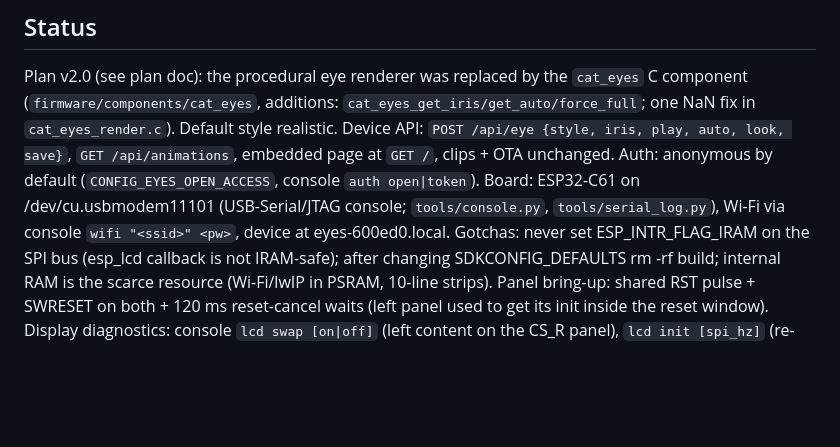
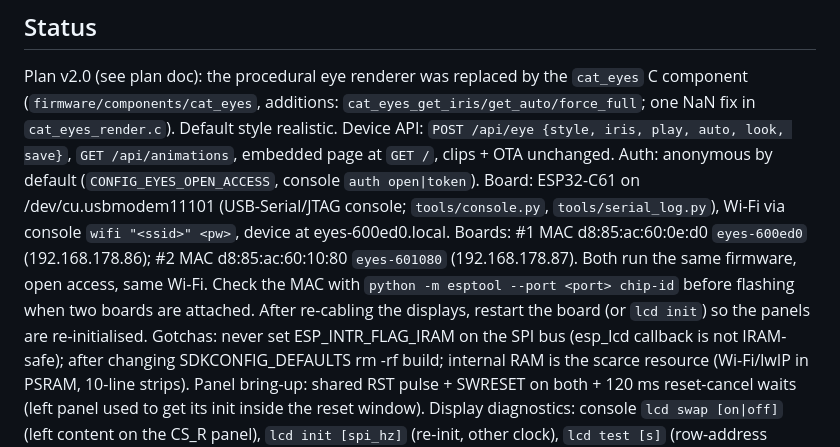
Before and after one commit to tobiwan88/desk_notifier, a Markdown page: CLAUDE.md, the part around the change. Rendered like a GitHub page; blank space fills up the shorter version.

Commit message:
notes: second board, re-init after cabling changes
Co-Authored-By: Claude Sonnet 5.5 <noreply@anthropic.com>

```diff
--- a/CLAUDE.md
+++ b/CLAUDE.md
@@ -28,6 +28,7 @@ See `docs/wiring.md` (pin table, all GPIOs, `lcd` diagnostics). Current: SCL=6,
 ## Status
 Plan v2.0 (see plan doc): the procedural eye renderer was replaced by the `cat_eyes` C component (`firmware/components/cat_eyes`, additions: `cat_eyes_get_iris/get_auto/force_full`; one NaN fix in `cat_eyes_render.c`). Default style realistic. Device API: `POST /api/eye {style, iris, play, auto, look, save}`, `GET /api/animations`, embedded page at `GET /`, clips + OTA unchanged. Auth: anonymous by default (`CONFIG_EYES_OPEN_ACCESS`, console `auth open|token`).
 Board: ESP32-C61 on /dev/cu.usbmodem11101 (USB-Serial/JTAG console; `tools/console.py`, `tools/serial_log.py`), Wi-Fi via console `wifi "<ssid>" <pw>`, device at eyes-600ed0.local.
+Boards: #1 MAC d8:85:ac:60:0e:d0 `eyes-600ed0` (192.168.178.86); #2 MAC d8:85:ac:60:10:80 `eyes-601080` (192.168.178.87). Both run the same firmware, open access, same Wi-Fi. Check the MAC with `python -m esptool --port <port> chip-id` before flashing when two boards are attached. After re-cabling the displays, restart the board (or `lcd init`) so the panels are re-initialised.
 Gotchas: never set ESP_INTR_FLAG_IRAM on the SPI bus (esp_lcd callback is not IRAM-safe); after changing SDKCONFIG_DEFAULTS rm -rf build; internal RAM is the scarce resource (Wi-Fi/lwIP in PSRAM, 10-line strips).
 Panel bring-up: shared RST pulse + SWRESET on both + 120 ms reset-cancel waits (left panel used to get its init inside the reset window). Display diagnostics: console `lcd swap [on|off]` (left content on the CS_R panel), `lcd init [spi_hz]` (re-init, other clock), `lcd test [s]` (row-address pattern on both panels).
 Open: left-eye "up and down" glitch (v2.0, realistic) to be confirmed on hardware with the new init and `lcd` experiments; SPI clock (20 MHz default; 40 MHz showed left-eye glitches), S7.2 power cuts, S7.3 24 h soak, frame times for halloween/christmas (~70 ms, render-bound), optional date-based default style.
```
